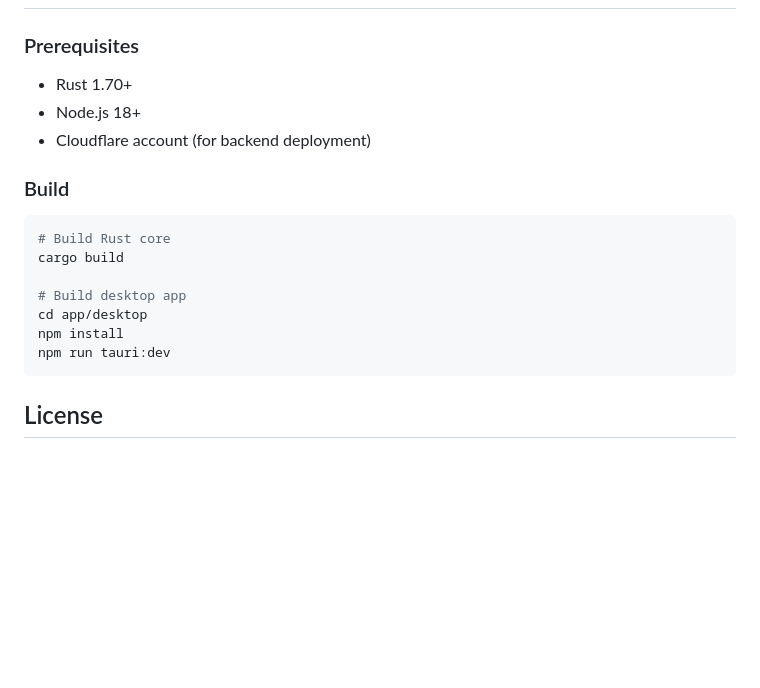
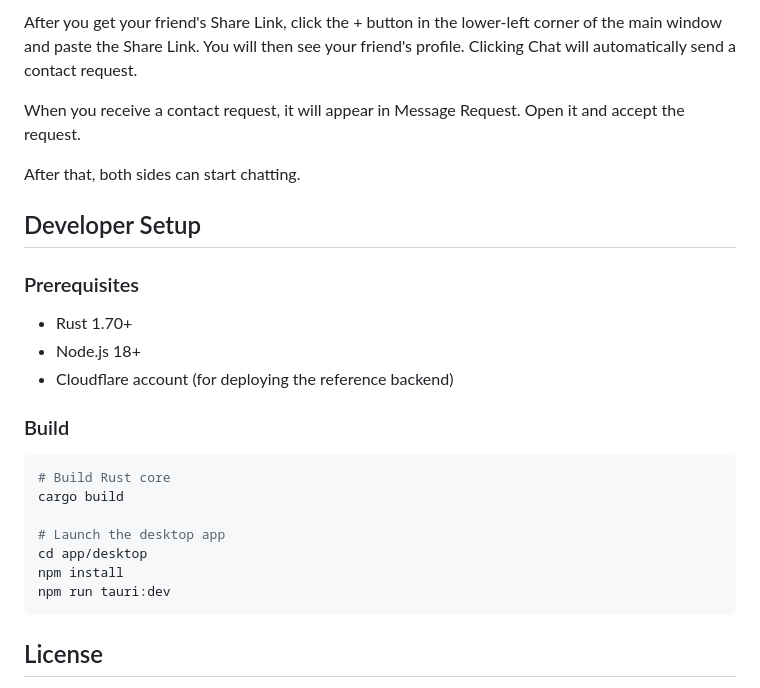
Before and after one commit to koabula/TapChat, a Markdown page: README.md, the part around one of its changes. Rendered like a GitHub page; blank space fills up the shorter version.

````diff
--- a/README.md
+++ b/README.md
@@ -47,9 +61,16 @@ app/desktop/             # Tauri desktop application
+After you get your friend's Share Link, click the + button in the lower-left corner of the main window and paste the Share Link. You will then see your friend's profile. Clicking Chat will automatically send a contact request.
+
+When you receive a contact request, it will appear in Message Request. Open it and accept the request.
+
+After that, both sides can start chatting.
+
+## Developer Setup
 
 ### Prerequisites
 
 - Rust 1.70+
 - Node.js 18+
-- Cloudflare account (for backend deployment)
+- Cloudflare account (for deploying the reference backend)
 
 ### Build
 
@@ -57,13 +78,12 @@ app/desktop/             # Tauri desktop application
 # Build Rust core
 cargo build
 
-# Build desktop app
+# Launch the desktop app
 cd app/desktop
 npm install
 npm run tauri:dev
 ```
 
-
 ## License
 
 MIT
````
Also changed, not shown: other parts of README.md (+30 -16 lines), README_CN.md (added, +90 -0 lines), image/image.png (added), 1 other file.
